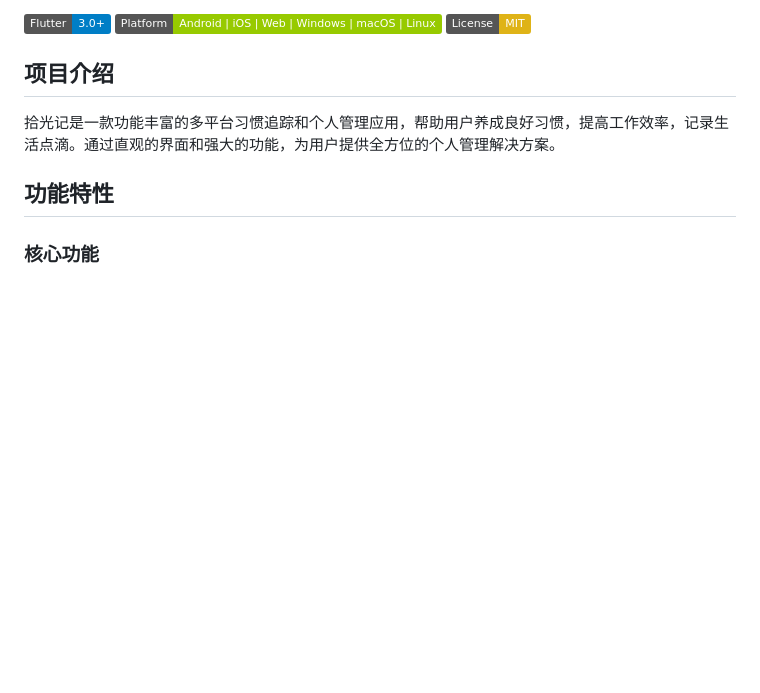
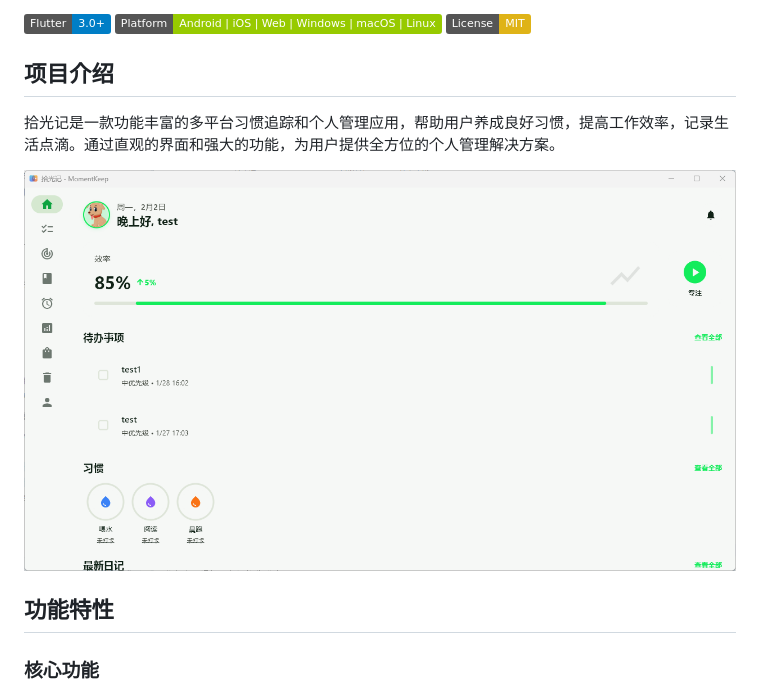
Before and after one commit to ydxt/MomentKeep, a Markdown page: README.md, the part around the change. Rendered like a GitHub page; pictures changed too: images/home.png (added); badges without logos; blank space fills up the shorter version.

Commit message:
add image

```diff
--- a/README.md
+++ b/README.md
@@ -7,6 +7,8 @@
 ## 项目介绍
 
 拾光记是一款功能丰富的多平台习惯追踪和个人管理应用，帮助用户养成良好习惯，提高工作效率，记录生活点滴。通过直观的界面和强大的功能，为用户提供全方位的个人管理解决方案。
+
+![home](images/home.png)
 
 ## 功能特性
 
```
